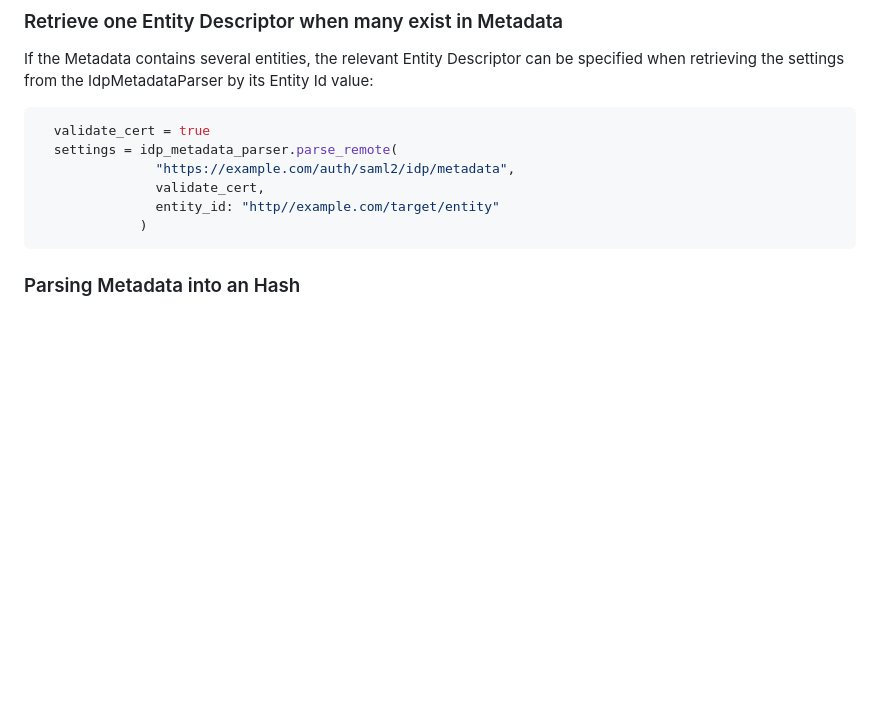
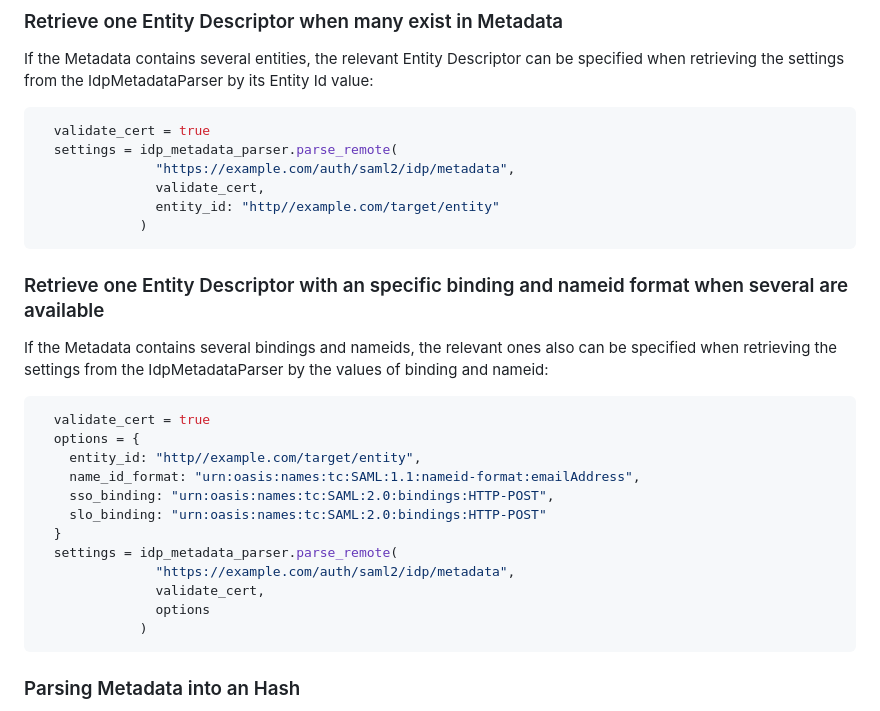
Before and after one commit to SAML-Toolkits/ruby-saml, a Markdown page: README.md, the part around the change. Rendered like a GitHub page; blank space fills up the shorter version.

Commit message:
add how to specify binding/nameid

````diff
--- a/README.md
+++ b/README.md
@@ -388,6 +388,27 @@ IdpMetadataParser by its Entity Id value:
                "https://example.com/auth/saml2/idp/metadata",
                validate_cert,
                entity_id: "http//example.com/target/entity"
+             )
+```
+
+### Retrieve one Entity Descriptor with an specific binding and nameid format when several are available
+
+If the Metadata contains several bindings and nameids, the relevant ones
+also can be specified when retrieving the settings from the IdpMetadataParser
+by the values of binding and nameid:
+
+```ruby
+  validate_cert = true
+  options = {
+    entity_id: "http//example.com/target/entity",
+    name_id_format: "urn:oasis:names:tc:SAML:1.1:nameid-format:emailAddress",
+    sso_binding: "urn:oasis:names:tc:SAML:2.0:bindings:HTTP-POST",
+    slo_binding: "urn:oasis:names:tc:SAML:2.0:bindings:HTTP-POST"
+  }
+  settings = idp_metadata_parser.parse_remote(
+               "https://example.com/auth/saml2/idp/metadata",
+               validate_cert,
+               options
              )
 ```
 
````
